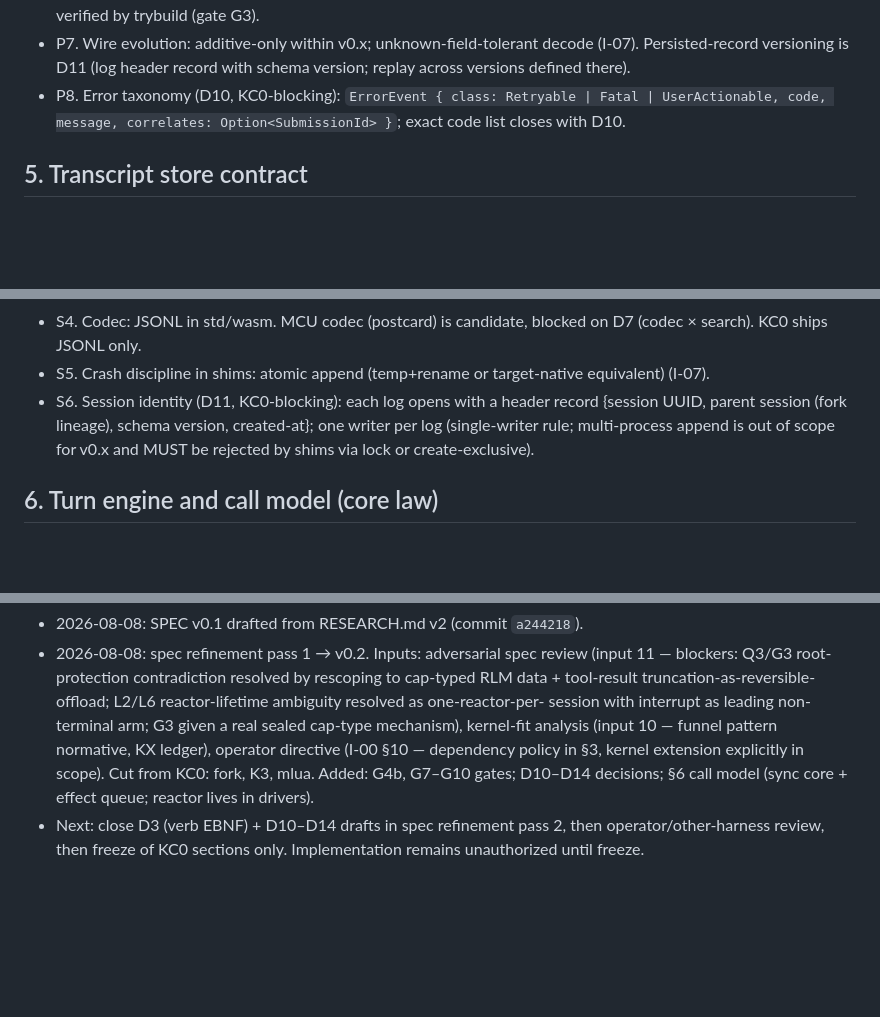
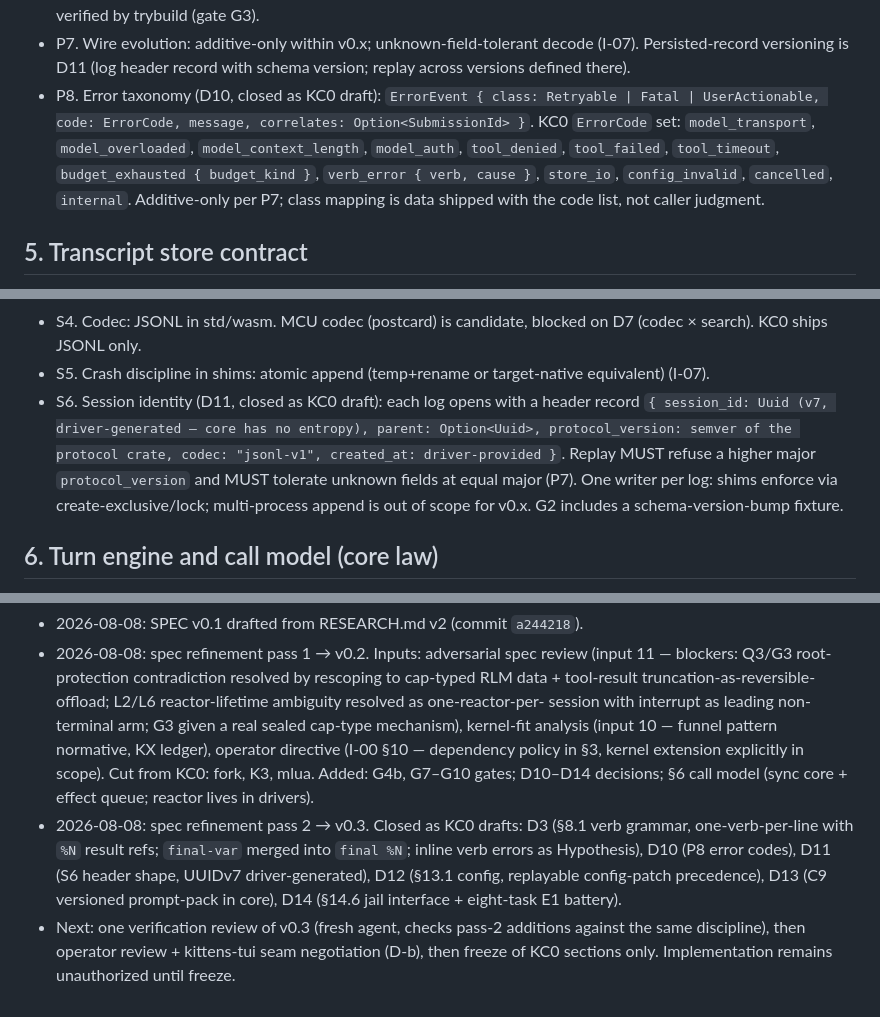
Before and after one commit to Gonzih/kittens-rs, a Markdown page: docs/kittens-code/SPEC.md, 3 parts joined by grey strips. Drawn GitHub-style; blank space fills up the shorter version.

```diff
--- a/docs/kittens-code/SPEC.md
+++ b/docs/kittens-code/SPEC.md
@@ -125,9 +127,14 @@ Pure serde data (R§3.1-2, I-01):
 - P7. Wire evolution: additive-only within v0.x; unknown-field-tolerant
   decode (I-07). Persisted-record versioning is D11 (log header record with
   schema version; replay across versions defined there).
-- P8. Error taxonomy (D10, KC0-blocking): `ErrorEvent { class:
-  Retryable | Fatal | UserActionable, code, message, correlates: Option<SubmissionId> }`;
-  exact code list closes with D10.
+- P8. Error taxonomy (D10, closed as KC0 draft): `ErrorEvent { class:
+  Retryable | Fatal | UserActionable, code: ErrorCode, message,
+  correlates: Option<SubmissionId> }`. KC0 `ErrorCode` set:
+  `model_transport`, `model_overloaded`, `model_context_length`,
+  `model_auth`, `tool_denied`, `tool_failed`, `tool_timeout`,
+  `budget_exhausted { budget_kind }`, `verb_error { verb, cause }`,
+  `store_io`, `config_invalid`, `cancelled`, `internal`. Additive-only per
+  P7; class mapping is data shipped with the code list, not caller judgment.
 
 ## 5. Transcript store contract
 
@@ -146,11 +153,14 @@ Pure serde data (R§3.1-2, I-01):
   D7 (codec × search). KC0 ships JSONL only.
 - S5. Crash discipline in shims: atomic append (temp+rename or target-native
   equivalent) (I-07).
-- S6. Session identity (D11, KC0-blocking): each log opens with a header
-  record {session UUID, parent session (fork lineage), schema version,
-  created-at}; one writer per log (single-writer rule; multi-process append
-  is out of scope for v0.x and MUST be rejected by shims via lock or
-  create-exclusive).
+- S6. Session identity (D11, closed as KC0 draft): each log opens with a
+  header record `{ session_id: Uuid (v7, driver-generated — core has no
+  entropy), parent: Option<Uuid>, protocol_version: semver of the protocol
+  crate, codec: "jsonl-v1", created_at: driver-provided }`. Replay MUST
+  refuse a higher major `protocol_version` and MUST tolerate unknown fields
+  at equal major (P7). One writer per log: shims enforce via
+  create-exclusive/lock; multi-process append is out of scope for v0.x.
+  G2 includes a schema-version-bump fixture.
 
 ## 6. Turn engine and call model (core law)
 
@@ -400,6 +488,13 @@ KC0 falsifiers (any one forces architecture revision, not patching):
   §3, kernel extension explicitly in scope). Cut from KC0: fork, K3, mlua.
   Added: G4b, G7–G10 gates; D10–D14 decisions; §6 call model (sync core +
   effect queue; reactor lives in drivers).
-- Next: close D3 (verb EBNF) + D10–D14 drafts in spec refinement pass 2, then
-  operator/other-harness review, then freeze of KC0 sections only.
-  Implementation remains unauthorized until freeze.
+- 2026-08-08: spec refinement pass 2 → v0.3. Closed as KC0 drafts: D3 (§8.1
+  verb grammar, one-verb-per-line with `%N` result refs; `final-var` merged
+  into `final %N`; inline verb errors as Hypothesis), D10 (P8 error codes),
+  D11 (S6 header shape, UUIDv7 driver-generated), D12 (§13.1 config,
+  replayable config-patch precedence), D13 (C9 versioned prompt-pack in
+  core), D14 (§14.6 jail interface + eight-task E1 battery).
+- Next: one verification review of v0.3 (fresh agent, checks pass-2 additions
+  against the same discipline), then operator review + kittens-tui seam
+  negotiation (D-b), then freeze of KC0 sections only. Implementation remains
+  unauthorized until freeze.
```
Also changed, not shown: other parts of docs/kittens-code/SPEC.md (+98 -18 lines).
